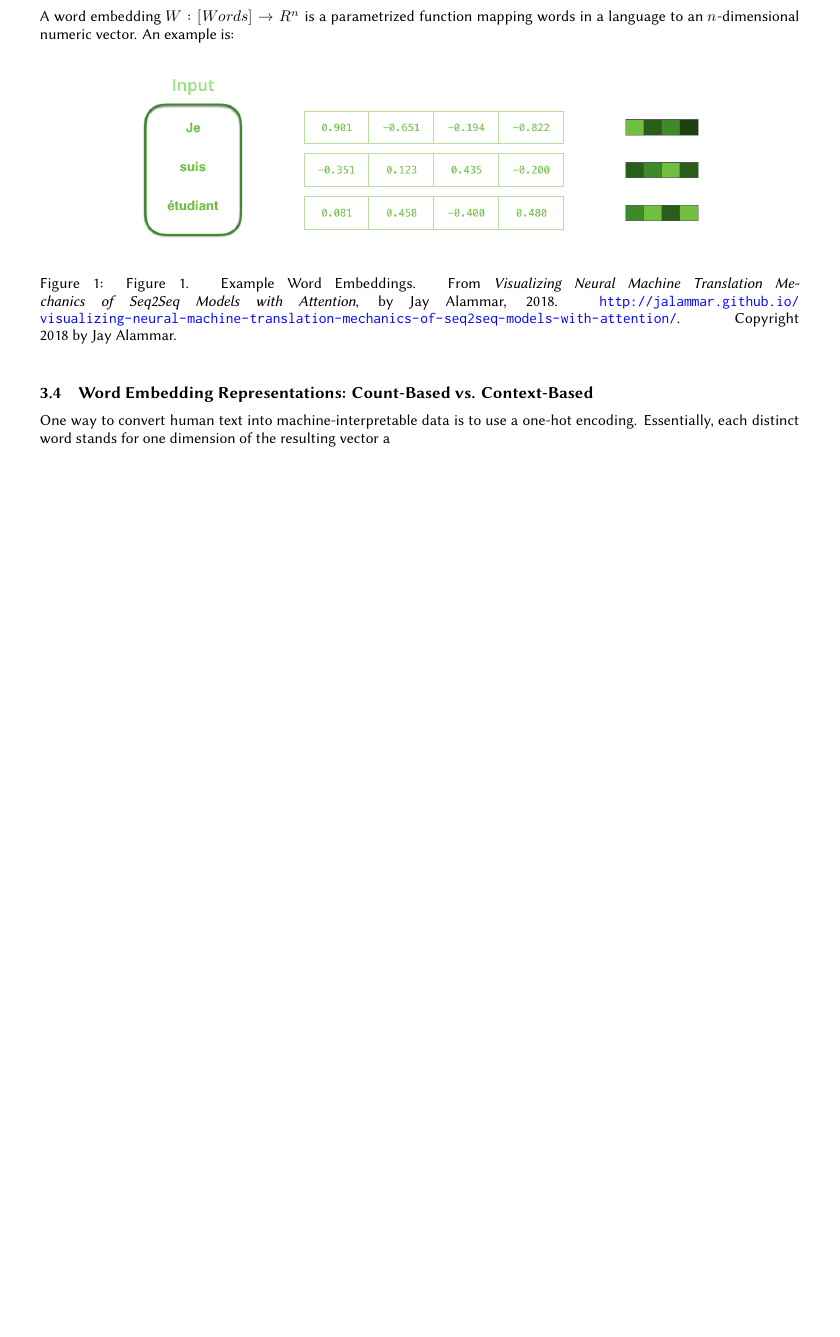
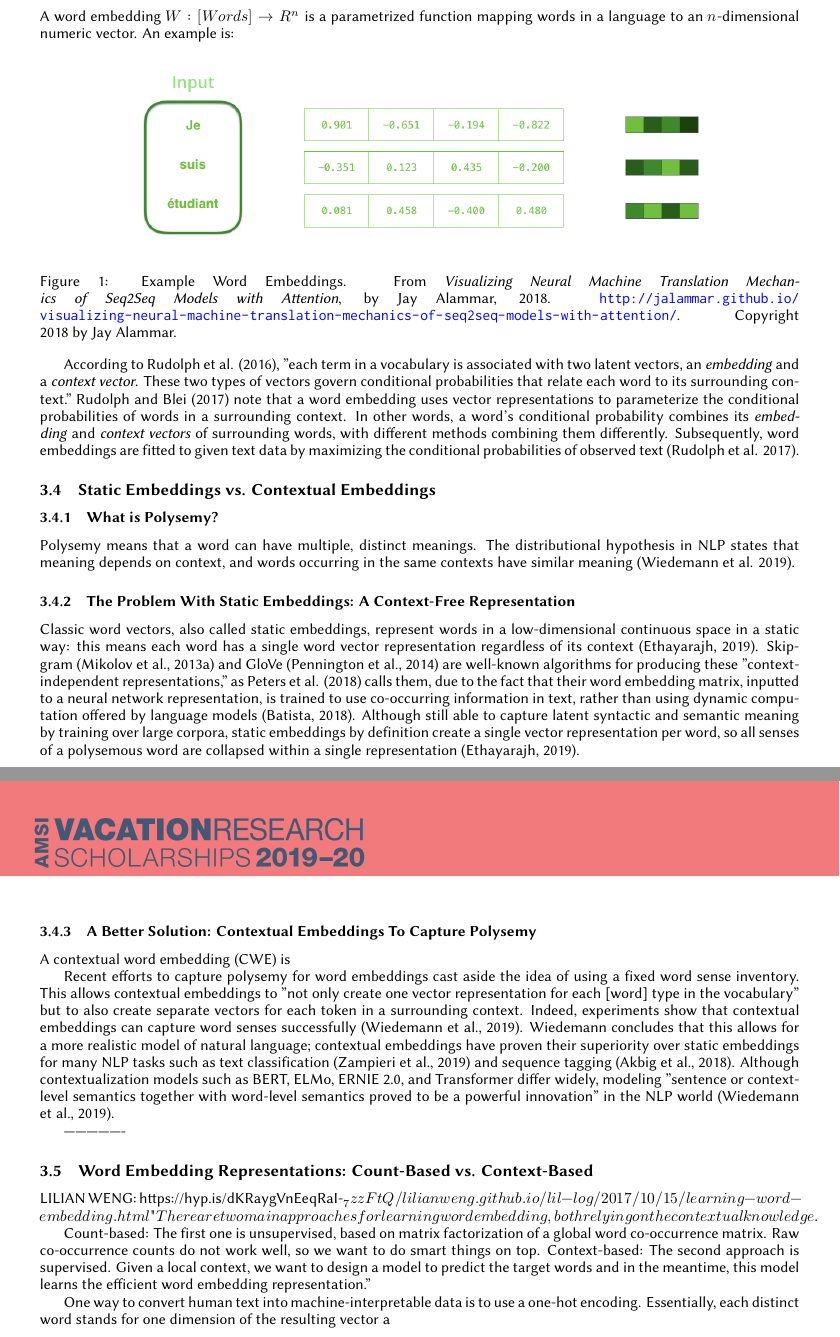
Before and after one commit to statisticallyfit/Master_NLPAlgosForConceptExtraction, a LaTeX document (Report_NLPAlgos/report.tex, which reads Report_NLPAlgos/WordEmbeddings.tex): part of page 3 of 4 before the commit and two parts of pages 3 and 4 of 5 after it, the two joined at a grey line, cut so that both start at the same text, the shorter picture padded with empty space. Compiled offline with XeLaTeX; a missing font is replaced by an installed copy or a similar font.

Commit message:
WordEmb: almost done, at contextual embedding definition; may need to get rid of mathematical explanation, to include in neural net part

```diff
--- a/Report_NLPAlgos/WordEmbeddings.tex
+++ b/Report_NLPAlgos/WordEmbeddings.tex
@@ -23,11 +23,42 @@ A word embedding $W: [Words] \rightarrow R^n$ is a parametrized function mapping
 \begin{figure}[h]
 \centering
 \includegraphics[width=0.8\textwidth]{example_word_embedding.png}
-\caption{Figure 1. Example Word Embeddings. From \emph{Visualizing Neural Machine Translation Mechanics of Seq2Seq Models with Attention}, by Jay Alammar, 2018. \url{http://jalammar.github.io/visualizing-neural-machine-translation-mechanics-of-seq2seq-models-with-attention/}. Copyright 2018 by Jay Alammar.}
+\caption{Example Word Embeddings. From \emph{Visualizing Neural Machine Translation Mechanics of Seq2Seq Models with Attention}, by Jay Alammar, 2018. \url{http://jalammar.github.io/visualizing-neural-machine-translation-mechanics-of-seq2seq-models-with-attention/}. Copyright 2018 by Jay Alammar.}
 \end{figure}
+
+According to Rudolph et al. (2016), "each term in a vocabulary is associated with two latent vectors, an \emph{embedding} and a \emph{context vector}. These two types of vectors govern conditional probabilities that relate each word to its surrounding context."
+Rudolph and Blei (2017) note that a word embedding uses vector representations to parameterize the conditional probabilities of words in a surrounding context.
+In other words, a word's conditional probability combines its \emph{embedding} and \emph{context vectors} of surrounding words, with different methods combining them differently. Subsequently, word embeddings are fitted to given text data by maximizing the conditional probabilities of observed text (Rudolph et al. 2017).
+
+\subsection{Static Embeddings vs. Contextual Embeddings}
+
+\subsubsection{What is Polysemy?}
+
+Polysemy means that a word can have multiple, distinct meanings. The distributional hypothesis in NLP states that meaning depends on context, and words occurring in the same contexts have similar meaning (Wiedemann et al. 2019).
+
+\subsubsection{The Problem With Static Embeddings: A Context-Free Representation}
+
+Classic word vectors, also called static embeddings, represent words in a low-dimensional continuous space in a static way: this means each word has a single word vector representation regardless of its context (Ethayarajh, 2019). Skip-gram (Mikolov et al., 2013a) and GloVe (Pennington et al., 2014) are well-known algorithms for producing these "context-independent representations," as Peters et al. (2018) calls them, due to the fact that their word embedding matrix, inputted to a neural network representation, is trained to use co-occurring information in text, rather than using dynamic computation offered by language models (Batista, 2018). Although still able to capture latent syntactic and semantic meaning by training over large corpora, static embeddings by definition create a single vector representation per word, so all senses of a polysemous word are collapsed within a single representation (Ethayarajh, 2019).
+
+\subsubsection{A Better Solution: Contextual Embeddings To Capture Polysemy}
+
+A contextual word embedding (CWE) is
+
+Recent efforts to capture polysemy for word embeddings cast aside the idea of using a fixed word sense inventory. This allows contextual embeddings to "not only create one vector representation for each [word] type in the vocabulary" but to also create separate vectors for each token in a surrounding context. Indeed, experiments show that contextual embeddings can capture word senses successfully (Wiedemann et al., 2019). Wiedemann concludes that this allows for a more realistic model of natural language; contextual embeddings have proven their superiority over static embeddings for many NLP tasks such as text classification (Zampieri et al., 2019) and sequence tagging (Akbig et al., 2018). Although contextualization models such as BERT, ELMo, ERNIE 2.0, and Transformer differ widely, modeling "sentence or context-level semantics together with word-level semantics proved to be a powerful innovation" in the NLP world (Wiedemann et al., 2019).
+
+
+
+----------------
 
 
 \subsection{Word Embedding Representations: Count-Based vs. Context-Based}
+
+LILIAN WENG: https://hyp.is/dKRaygVnEeqRaI-_7zzFtQ/lilianweng.github.io/lil-log/2017/10/15/learning-word-embedding.html
+"There are two main approaches for learning word embedding, both relying on the contextual knowledge.
+
+Count-based: The first one is unsupervised, based on matrix factorization of a global word co-occurrence matrix. Raw co-occurrence counts do not work well, so we want to do smart things on top.
+Context-based: The second approach is supervised. Given a local context, we want to design a model to predict the target words and in the meantime, this model learns the efficient word embedding representation."
+
 
 One way to convert human text into machine-interpretable data is to use a one-hot encoding. Essentially, each distinct word stands for one dimension of the resulting vector a
 
```
Also changed, not shown: Report_NLPAlgos/WordEmbeddings.tex (2 more changed lines).
